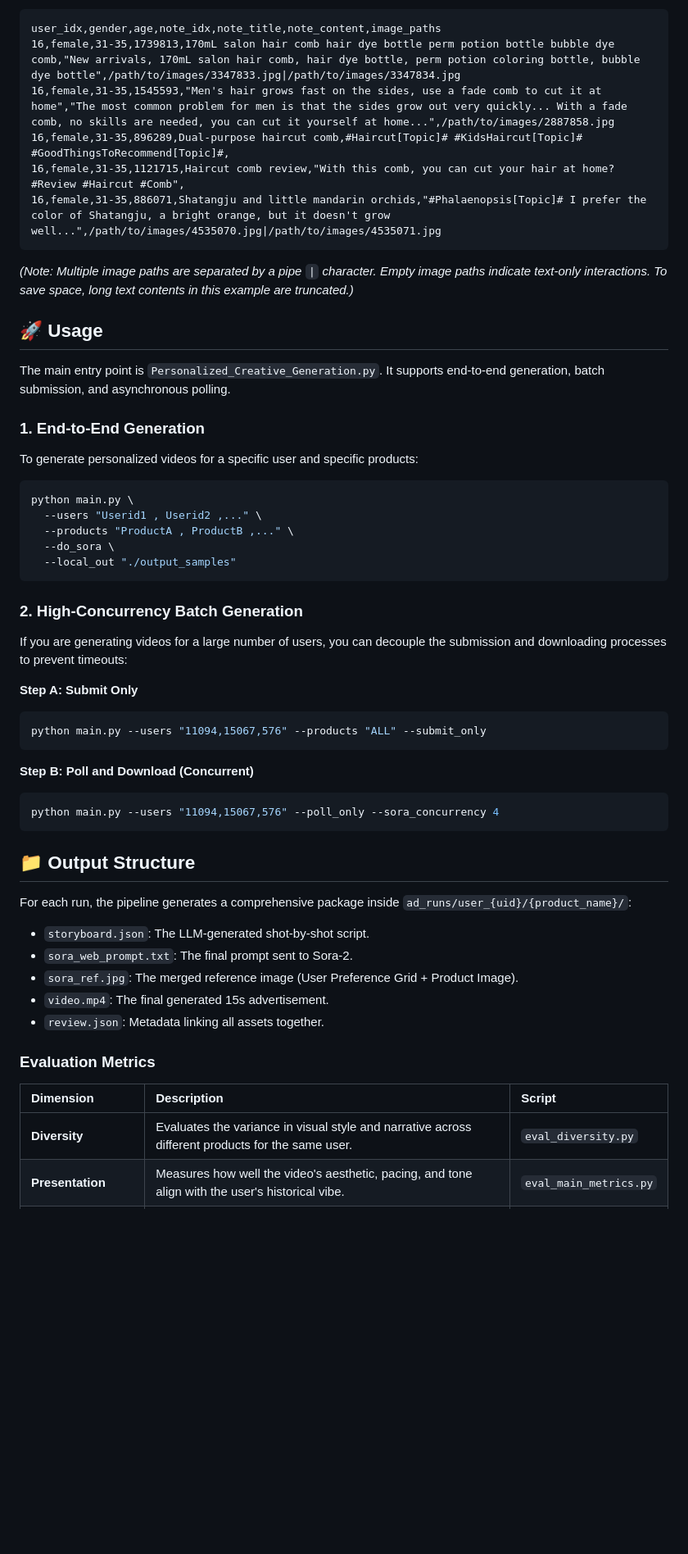
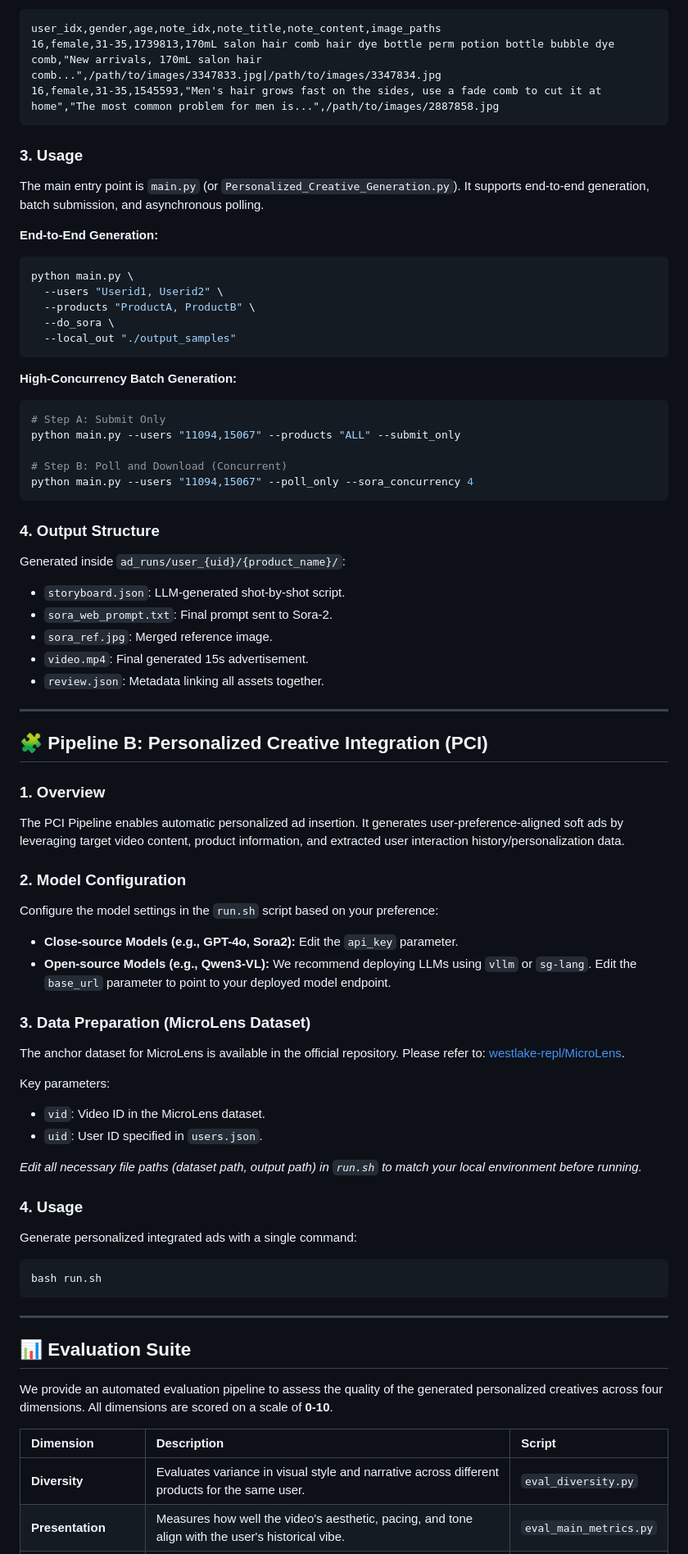
Before and after one commit to RuoxuanXia/NextAds, a Markdown page: README.md, the part around one of its changes. Shown at 82% size. GitHub-like rendering; blank space fills up the shorter version.

````diff
--- a/README.md
+++ b/README.md
@@ -88,54 +64,74 @@ For quick testing and easier reproduction, we also provide a pre-processed user
 ```csv
 user_idx,gender,age,note_idx,note_title,note_content,image_paths
-16,female,31-35,1739813,170mL salon hair comb hair dye bottle perm potion bottle bubble dye comb,"New arrivals, 170mL salon hair comb, hair dye bottle, perm potion coloring bottle, bubble dye bottle",/path/to/images/3347833.jpg|/path/to/images/3347834.jpg
-16,female,31-35,1545593,"Men's hair grows fast on the sides, use a fade comb to cut it at home","The most common problem for men is that the sides grow out very quickly... With a fade comb, no skills are needed, you can cut it yourself at home...",/path/to/images/2887858.jpg
-16,female,31-35,896289,Dual-purpose haircut comb,#Haircut[Topic]# #KidsHaircut[Topic]# #GoodThingsToRecommend[Topic]#,
-16,female,31-35,1121715,Haircut comb review,"With this comb, you can cut your hair at home? #Review #Haircut #Comb",
-16,female,31-35,886071,Shatangju and little mandarin orchids,"#Phalaenopsis[Topic]# I prefer the color of Shatangju, a bright orange, but it doesn't grow well...",/path/to/images/4535070.jpg|/path/to/images/4535071.jpg
+16,female,31-35,1739813,170mL salon hair comb hair dye bottle perm potion bottle bubble dye comb,"New arrivals, 170mL salon hair comb...",/path/to/images/3347833.jpg|/path/to/images/3347834.jpg
+16,female,31-35,1545593,"Men's hair grows fast on the sides, use a fade comb to cut it at home","The most common problem for men is...",/path/to/images/2887858.jpg
 ```
-*(Note: Multiple image paths are separated by a pipe `|` character. Empty image paths indicate text-only interactions. To save space, long text contents in this example are truncated.)*
 
-## 🚀 Usage
+### 3. Usage
+The main entry point is `main.py` (or `Personalized_Creative_Generation.py`). It supports end-to-end generation, batch submission, and asynchronous polling.
 
-The main entry point is `Personalized_Creative_Generation.py`. It supports end-to-end generation, batch submission, and asynchronous polling.
-
-### 1. End-to-End Generation
-To generate personalized videos for a specific user and specific products:
-
+**End-to-End Generation:**
 ```bash
 python main.py \
-  --users "Userid1 , Userid2 ,..." \
-  --products "ProductA , ProductB ,..." \
+  --users "Userid1, Userid2" \
+  --products "ProductA, ProductB" \
   --do_sora \
   --local_out "./output_samples"
 ```
 
-### 2. High-Concurrency Batch Generation
-If you are generating videos for a large number of users, you can decouple the submission and downloading processes to prevent timeouts:
+**High-Concurrency Batch Generation:**
+```bash
+# Step A: Submit Only
+python main.py --users "11094,15067" --products "ALL" --submit_only
 
-**Step A: Submit Only**
-```bash
-python main.py --users "11094,15067,576" --products "ALL" --submit_only
+# Step B: Poll and Download (Concurrent)
+python main.py --users "11094,15067" --poll_only --sora_concurrency 4
 ```
 
-**Step B: Poll and Download (Concurrent)**
-```bash
-python main.py --users "11094,15067,576" --poll_only --sora_concurrency 4
-```
-## 📁 Output Structure
-
-For each run, the pipeline generates a comprehensive package inside `ad_runs/user_{uid}/{product_name}/`:
-* `storyboard.json`: The LLM-generated shot-by-shot script.
-* `sora_web_prompt.txt`: The final prompt sent to Sora-2.
-* `sora_ref.jpg`: The merged reference image (User Preference Grid + Product Image).
-* `video.mp4`: The final generated 15s advertisement.
+### 4. Output Structure
+Generated inside `ad_runs/user_{uid}/{product_name}/`:
+* `storyboard.json`: LLM-generated shot-by-shot script.
+* `sora_web_prompt.txt`: Final prompt sent to Sora-2.
+* `sora_ref.jpg`: Merged reference image.
+* `video.mp4`: Final generated 15s advertisement.
 * `review.json`: Metadata linking all assets together.
 
-### Evaluation Metrics
+---
+
+## 🧩 Pipeline B: Personalized Creative Integration (PCI)
+
+### 1. Overview
+The PCI Pipeline enables automatic personalized ad insertion. It generates user-preference-aligned soft ads by leveraging target video content, product information, and extracted user interaction history/personalization data.
+
+### 2. Model Configuration
+Configure the model settings in the `run.sh` script based on your preference:
+* **Close-source Models (e.g., GPT-4o, Sora2):** Edit the `api_key` parameter.
+* **Open-source Models (e.g., Qwen3-VL):** We recommend deploying LLMs using `vllm` or `sg-lang`. Edit the `base_url` parameter to point to your deployed model endpoint.
+
+### 3. Data Preparation (MicroLens Dataset)
+The anchor dataset for MicroLens is available in the official repository. Please refer to: [westlake-repl/MicroLens](https://github.com/westlake-repl/MicroLens/).
+
+Key parameters:
+* `vid`: Video ID in the MicroLens dataset.
+* `uid`: User ID specified in `users.json`.
+
+*Edit all necessary file paths (dataset path, output path) in `run.sh` to match your local environment before running.*
+
+### 4. Usage
+Generate personalized integrated ads with a single command:
+```bash
+bash run.sh
+```
+
+---
+
+## 📊 Evaluation Suite
+
+We provide an automated evaluation pipeline to assess the quality of the generated personalized creatives across four dimensions. All dimensions are scored on a scale of **0-10**.
 
 | Dimension | Description | Script |
 | :--- | :--- | :--- |
-| **Diversity** | Evaluates the variance in visual style and narrative across different products for the same user. | `eval_diversity.py` |
+| **Diversity** | Evaluates variance in visual style and narrative across different products for the same user. | `eval_diversity.py` |
 | **Presentation** | Measures how well the video's aesthetic, pacing, and tone align with the user's historical vibe. | `eval_main_metrics.py` |
 | **Content** | Assesses if the ad highlights product features that resonate with specific user interests. | `eval_main_metrics.py` |
 | **Identity Consistency** | Verifies the factual accuracy of the product's appearance, logo, and selling points. | `eval_main_metrics.py` |
````
Also changed, not shown: other parts of README.md (+27 -67 lines).
